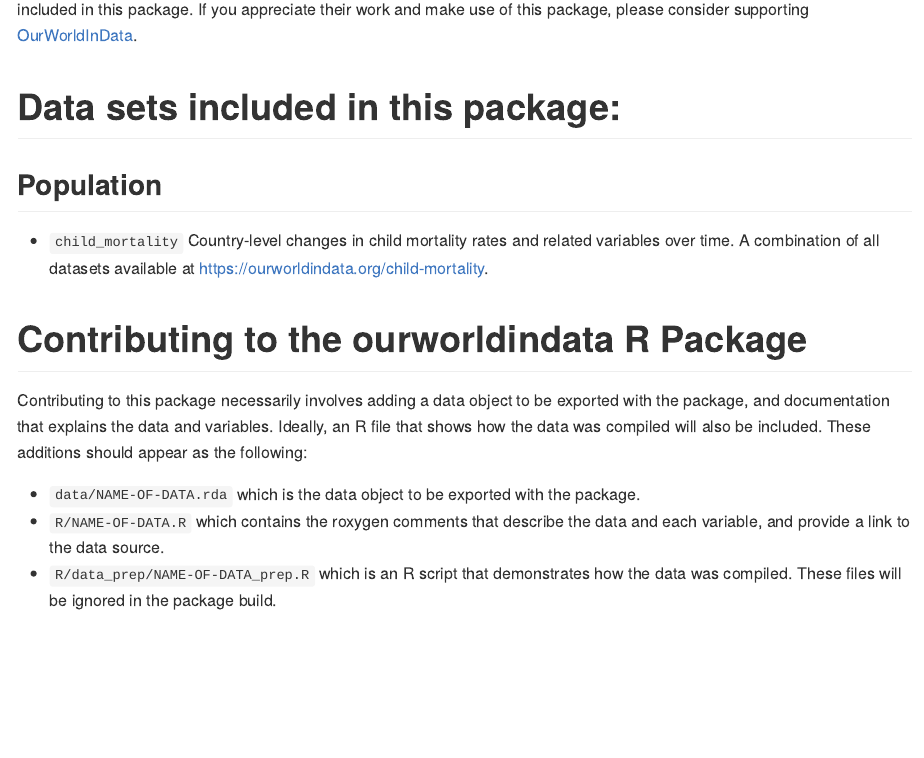
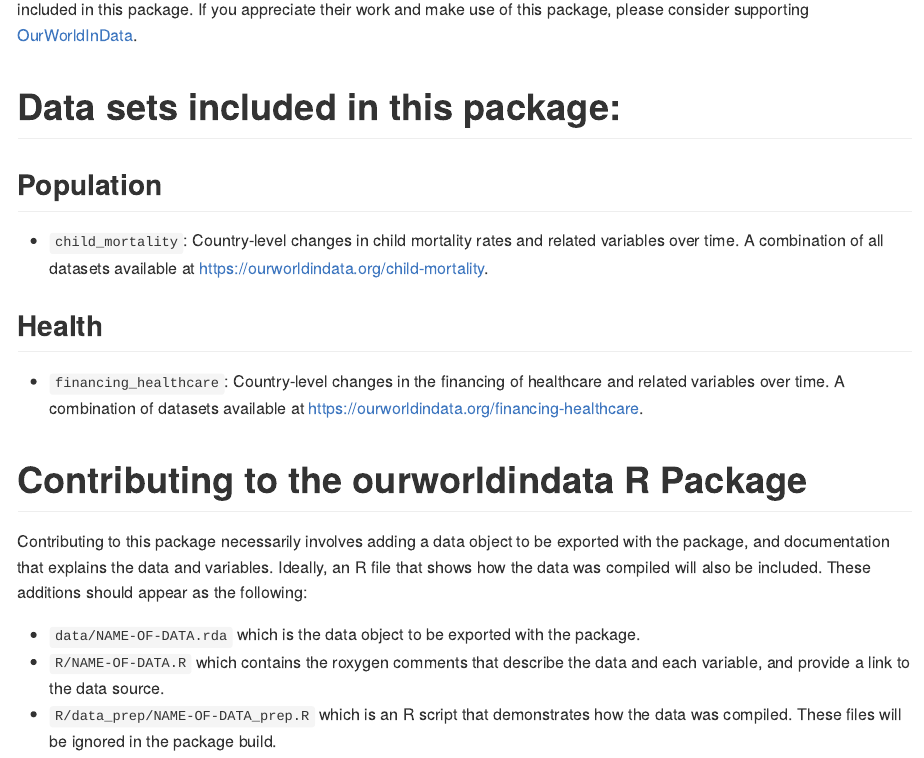
Before and after one commit to drsimonj/ourworldindata, an R Markdown document (README.Rmd): the page in a window 1100 px wide, from 150 px down. The pictures show the output file README.md that the author committed with the source, drawn offline in the style of GitHub.

Commit message:
Update docs for financing_healthcare

```diff
--- a/README.Rmd
+++ b/README.Rmd
@@ -20,7 +20,11 @@ Considerable thanks must go to [Max Roser](http://www.maxroser.com/about/) and t
 
 ## Population
 
-- `child_mortality` Country-level changes in child mortality rates and related variables over time. A combination of all datasets available at <https://ourworldindata.org/child-mortality>.
+- `child_mortality`: Country-level changes in child mortality rates and related variables over time. A combination of all datasets available at <https://ourworldindata.org/child-mortality>.
+
+## Health
+
+- `financing_healthcare`: Country-level changes in the financing of healthcare and related variables over time. A combination of datasets available at <https://ourworldindata.org/financing-healthcare>.
 
 # Contributing to the ourworldindata R Package
 
```
Also changed, not shown: R/financing_healthcare.R (+7 -3 lines), README.md, 1 other file.
